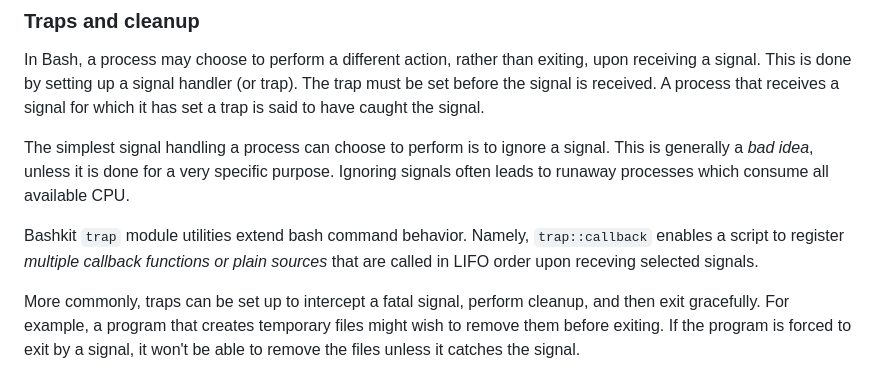
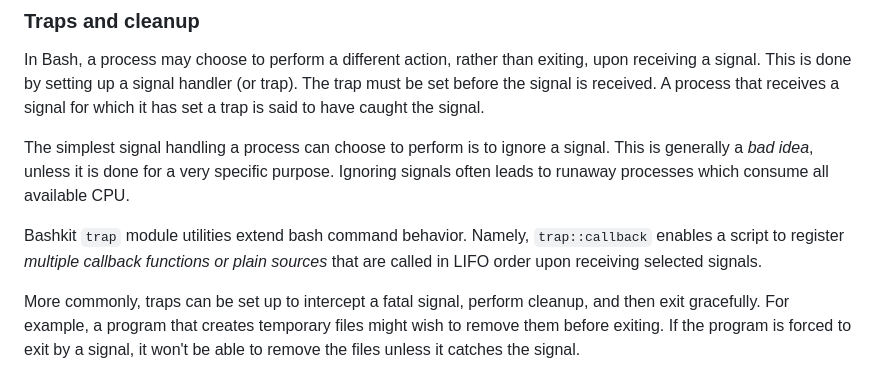
Before and after one commit to Wuageorg/bashkit, a Markdown page: doc/src/03-basics.md, the part around the change. Drawn GitHub-style.

Commit message:
Fix typos

```diff
--- a/doc/src/03-basics.md
+++ b/doc/src/03-basics.md
@@ -358,7 +358,7 @@ In Bash, a process may choose to perform a different action, rather than exiting
 
 The simplest signal handling a process can choose to perform is to ignore a signal. This is generally a *bad idea*, unless it is done for a very specific purpose. Ignoring signals often leads to runaway processes which consume all available CPU.
 
-Bashkit `trap` module utilities extend bash command behavior. Namely, `trap::callback` enables a script to register *multiple callback functions or plain sources* that are called in LIFO order upon receving selected signals.
+Bashkit `trap` module utilities extend bash command behavior. Namely, `trap::callback` enables a script to register *multiple callback functions or plain sources* that are called in LIFO order upon receiving selected signals.
 
 More commonly, traps can be set up to intercept a fatal signal, perform cleanup, and then exit gracefully. For example, a program that creates temporary files might wish to remove them before exiting. If the program is forced to exit by a signal, it won't be able to remove the files unless it catches the signal.
 
```
Also changed, not shown: 1 other file.
